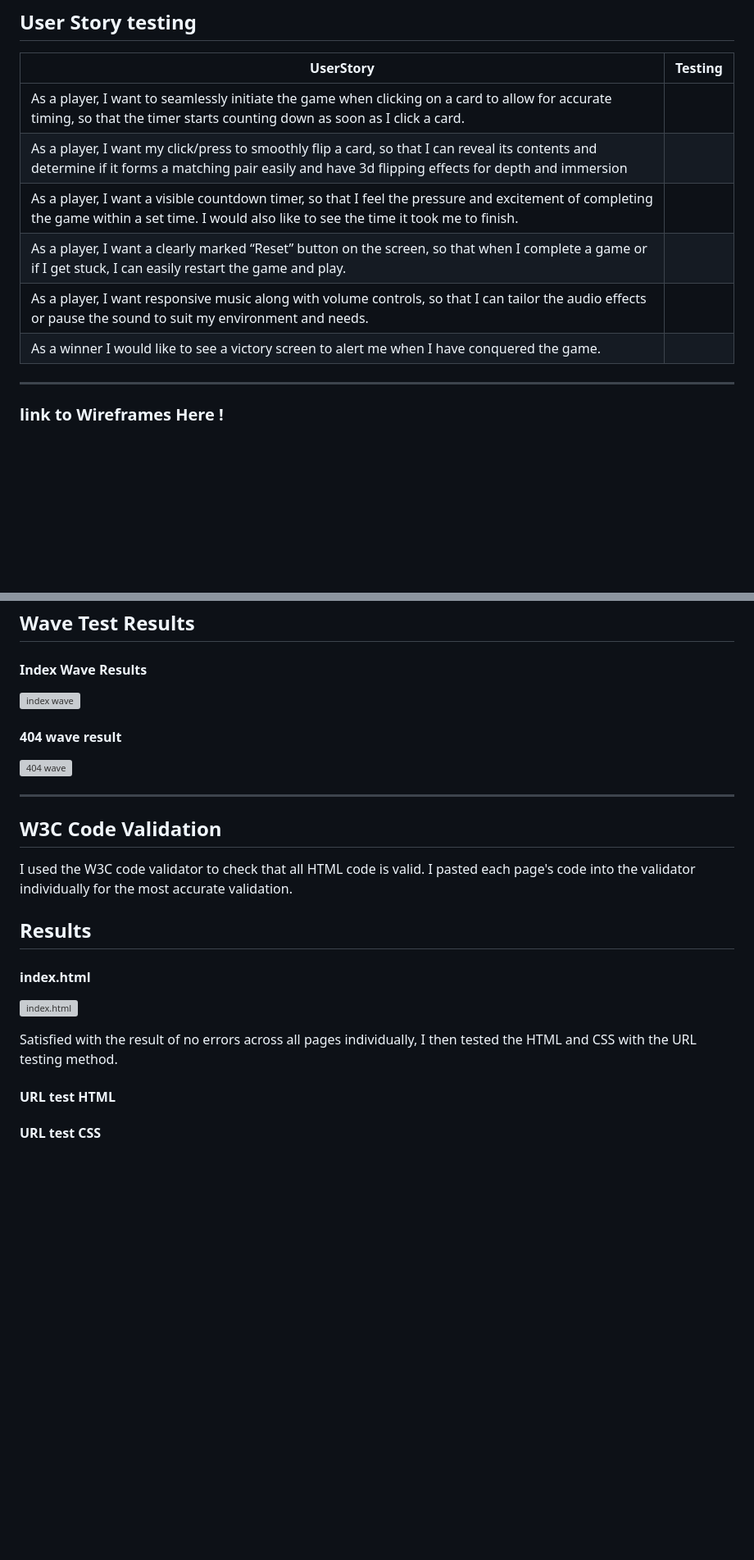
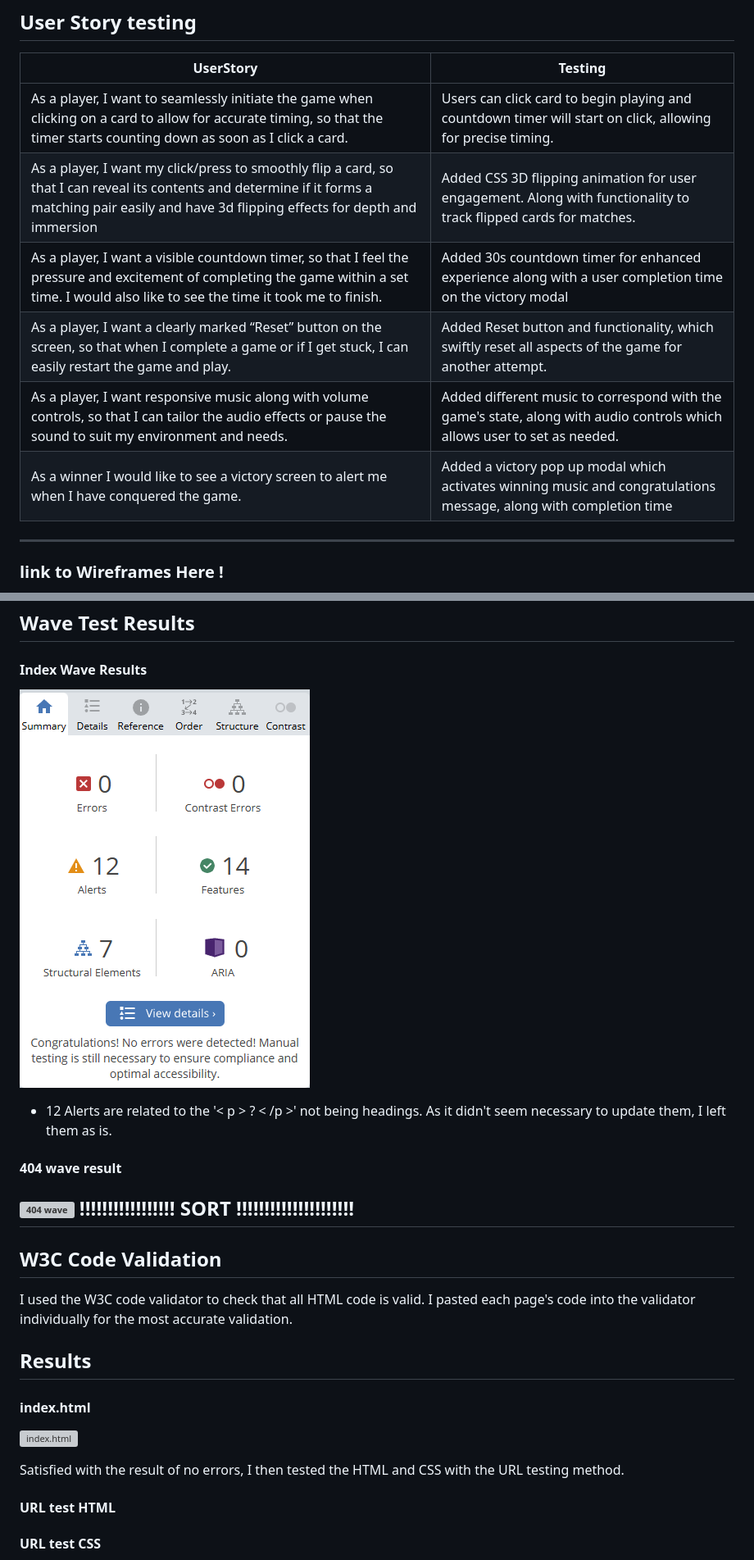
Before and after one commit to CoalTrain1618/Milestone_P_2, a Markdown page: README.md, 2 parts joined by grey strips. Shown: that part at 82% size. GitHub-like rendering; blank space fills up the shorter version; grey boxes are pictures that could not be loaded.

```diff
--- a/README.md
+++ b/README.md
@@ -87,12 +91,12 @@
 
 |     UserStory         |          Testing             |
 | ----------------------|------------------------------|
-| As a player, I want to seamlessly initiate the game when clicking on a card to allow for accurate timing, so that the timer starts counting down as soon as I click a card. |   |
-| As a player, I want my click/press to smoothly flip a card, so that I can reveal its contents and determine if it forms a matching pair easily and have 3d flipping effects for depth and immersion |   |
-| As a player, I want a visible countdown timer, so that I feel the pressure and excitement of completing the game within a set time. I would also like to see the time it took me to finish. |  |
-| As a player, I want a clearly marked “Reset” button on the screen, so that when I complete a game or if I get stuck, I can easily restart the game and play. |  |
-| As a player, I want responsive music along with volume controls, so that I can tailor the audio effects or pause the sound to suit my environment and needs. |  |
-| As a winner I would like to see a victory screen to alert me when I have conquered the game. |  |
+| As a player, I want to seamlessly initiate the game when clicking on a card to allow for accurate timing, so that the timer starts counting down as soon as I click a card. | Users can click card to begin playing and countdown timer will start on click, allowing for precise timing.  |
+| As a player, I want my click/press to smoothly flip a card, so that I can reveal its contents and determine if it forms a matching pair easily and have 3d flipping effects for depth and immersion | Added CSS 3D flipping animation for user engagement. Along with functionality to track flipped cards for matches.  |
+| As a player, I want a visible countdown timer, so that I feel the pressure and excitement of completing the game within a set time. I would also like to see the time it took me to finish. | Added 30s countdown timer for enhanced experience along with a user completion time on the victory modal |
+| As a player, I want a clearly marked “Reset” button on the screen, so that when I complete a game or if I get stuck, I can easily restart the game and play. | Added Reset button and  functionality, which swiftly reset all aspects of the game for another attempt. |
+| As a player, I want responsive music along with volume controls, so that I can tailor the audio effects or pause the sound to suit my environment and needs. | Added different music to correspond with the game's state, along with audio controls which allows user to set as needed. |
+| As a winner I would like to see a victory screen to alert me when I have conquered the game. | Added a victory pop up modal which activates winning music and congratulations message, along with completion time |
 
 ---
 
@@ -166,11 +170,13 @@ Testing was focused to ensure the following criteria were met:
 
 ## Wave Test Results
 #### Index Wave Results
-![index wave]()
+![index wave](assets/testingImgs/waveTest.png)
+
+- 12 Alerts are related to the '< p > ? < /p >' not being headings. As it didn't seem necessary to update them, I left them as is.
 
 #### 404 wave result
 ![404 wave]()
-
+!!!!!!!!!!!!!!!!! SORT !!!!!!!!!!!!!!!!!!!!!
 ---
 
 <a id="w3cTest"></a>
@@ -183,7 +189,7 @@ I used the W3C code validator to check that all HTML code is valid. I pasted eac
 #### index.html
 ![index.html](./assets/images/w3c-Validation/indexHtml%20validation.png)
 
-Satisfied with the result of no errors across all pages individually, I then tested the HTML and CSS with the URL testing method.
+Satisfied with the result of no errors, I then tested the HTML and CSS with the URL testing method.
 
 #### URL test HTML
 
```
Also changed, not shown: other parts of README.md (+6 -2 lines).
